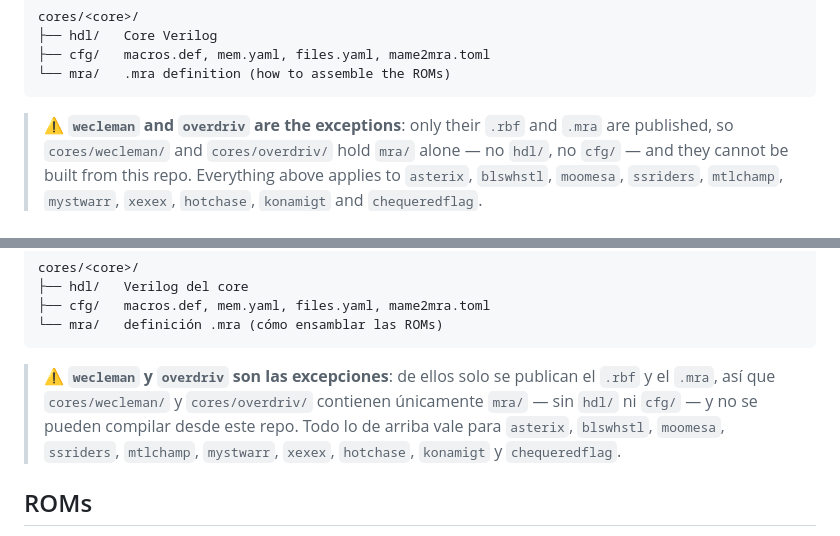
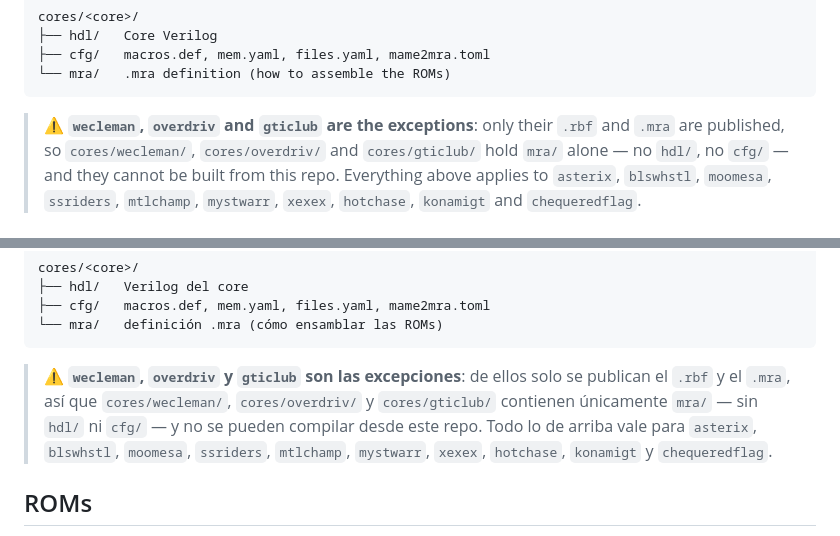
Before and after one commit to jlrh/konami-fpga, a Markdown page: DETAILS.md, 2 parts joined by grey strips. GitHub-like rendering.

````diff
--- a/DETAILS.md
+++ b/DETAILS.md
@@ -311,8 +335,8 @@ cores/<core>/
 └── mra/   .mra definition (how to assemble the ROMs)
 ```
 
-> ⚠️ **`wecleman` and `overdriv` are the exceptions**: only their `.rbf` and `.mra` are published, so
-> `cores/wecleman/` and `cores/overdriv/` hold `mra/` alone — no `hdl/`, no `cfg/` — and they cannot be
+> ⚠️ **`wecleman`, `overdriv` and `gticlub` are the exceptions**: only their `.rbf` and `.mra` are published, so
+> `cores/wecleman/`, `cores/overdriv/` and `cores/gticlub/` hold `mra/` alone — no `hdl/`, no `cfg/` — and they cannot be
 > built from this repo. Everything above applies to `asterix`, `blswhstl`, `moomesa`, `ssriders`,
 > `mtlchamp`, `mystwarr`, `xexex`, `hotchase`, `konamigt` and `chequeredflag`.
 
@@ -667,8 +716,8 @@ cores/<core>/
 └── mra/   definición .mra (cómo ensamblar las ROMs)
 ```
 
-> ⚠️ **`wecleman` y `overdriv` son las excepciones**: de ellos solo se publican el `.rbf` y el `.mra`,
-> así que `cores/wecleman/` y `cores/overdriv/` contienen únicamente `mra/` — sin `hdl/` ni `cfg/` — y no
+> ⚠️ **`wecleman`, `overdriv` y `gticlub` son las excepciones**: de ellos solo se publican el `.rbf` y el `.mra`,
+> así que `cores/wecleman/`, `cores/overdriv/` y `cores/gticlub/` contienen únicamente `mra/` — sin `hdl/` ni `cfg/` — y no
 > se pueden compilar desde este repo. Todo lo de arriba vale para `asterix`, `blswhstl`, `moomesa`,
 > `ssriders`, `mtlchamp`, `mystwarr`, `xexex`, `hotchase`, `konamigt` y `chequeredflag`.
 
````
Also changed, not shown: other parts of DETAILS.md (+49 -0 lines), README.md (+5 -2 lines), docs/screens/gticlub.png (added).
